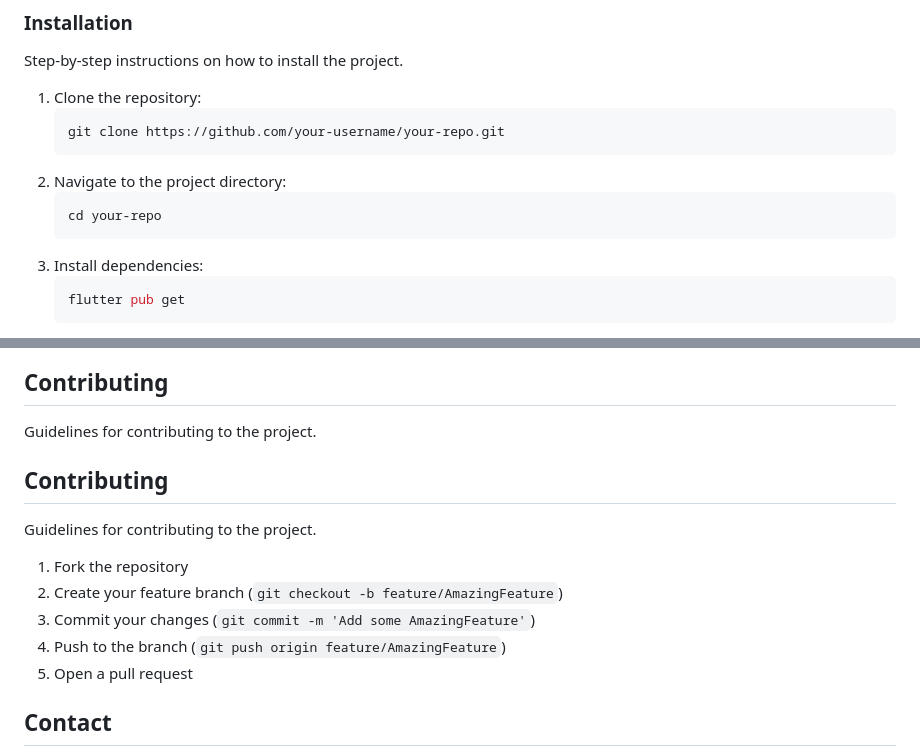
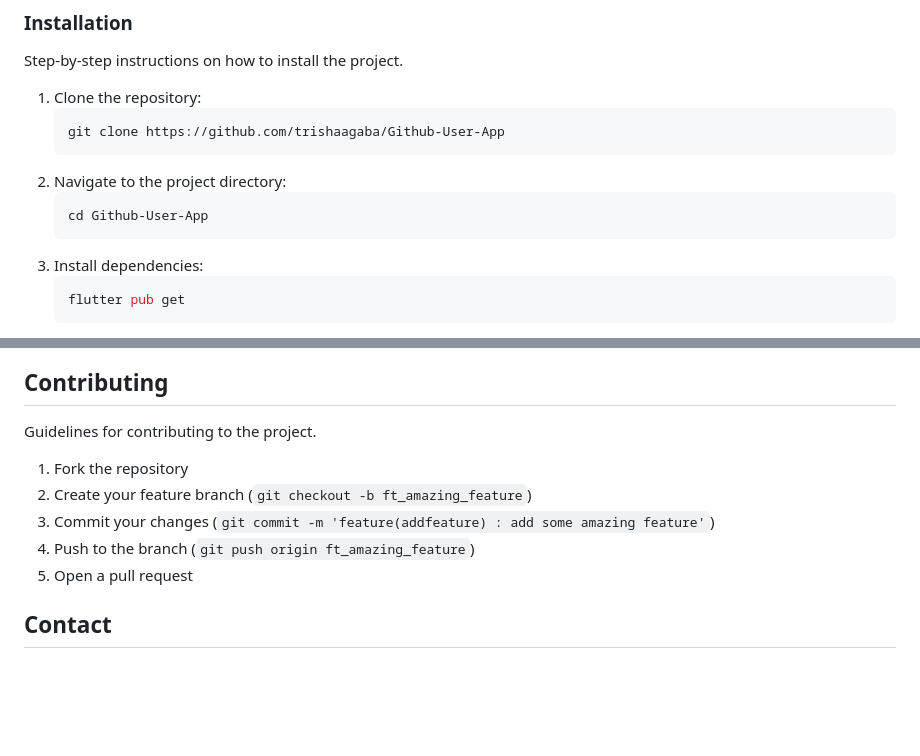
Before and after one commit to trishaagaba/Github-User-App, a Markdown page: README.md, 2 parts joined by grey strips. Drawn GitHub-style; blank space fills up the shorter version.

Commit message:
feat(updatereadme) : Make changes to the readme

````diff
--- a/README.md
+++ b/README.md
@@ -45,11 +45,11 @@ Step-by-step instructions on how to install the project.
 
 1. Clone the repository:
    ```sh
-   git clone https://github.com/your-username/your-repo.git
+   git clone https://github.com/trishaagaba/Github-User-App
    ```
 2. Navigate to the project directory:
    ```sh
-   cd your-repo
+   cd Github-User-App
    ```
 3. Install dependencies:
    ```sh
@@ -100,14 +100,10 @@ Below are some screenshots of the application.
 
 Guidelines for contributing to the project.
 
-## Contributing
-
-Guidelines for contributing to the project.
-
 1. Fork the repository
-2. Create your feature branch (`git checkout -b feature/AmazingFeature`)
-3. Commit your changes (`git commit -m 'Add some AmazingFeature'`)
-4. Push to the branch (`git push origin feature/AmazingFeature`)
+2. Create your feature branch (`git checkout -b ft_amazing_feature`)
+3. Commit your changes (`git commit -m 'feature(addfeature) : add some amazing feature'`)
+4. Push to the branch (`git push origin ft_amazing_feature`)
 5. Open a pull request
 
 ## Contact
````
